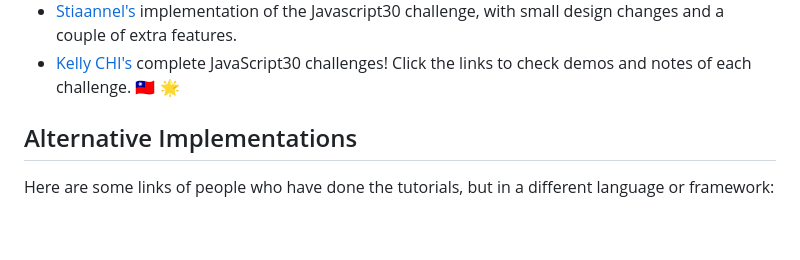
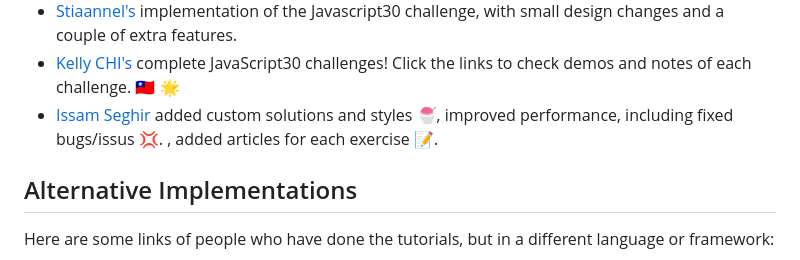
Before and after one commit to FredTheJanitor/JavaScript30, a Markdown page: readme.md, the part around the change. Drawn GitHub-style; blank space fills up the shorter version.

Commit message:
add my project link in the readme

```diff
--- a/readme.md
+++ b/readme.md
@@ -55,6 +55,7 @@ Feel free to submit a PR adding a link to your own recaps, guides or reviews!
 * [Mo. Saif's](https://github.com/MoSaif00)note on lessons learned and a [gh-pages showcase](https://mosaif00.github.io/30-Days-JavaScript-Challenge/) for the projects.
 * [Stiaannel's](https://stiaannel.co.za/my-projects/javascript30) implementation of the Javascript30 challenge, with small design changes and a couple of extra features.
 * [Kelly CHI's](https://kellychi22.github.io/JavaScript30/) complete JavaScript30 challenges! Click the links to check demos and notes of each challenge. 🇹🇼 🌟
+* [Issam Seghir](https://issam-seghir.github.io/JavaScript30/)  added custom solutions and styles 🍧, improved performance, including fixed bugs/issus 💢. , added articles for each exercise 📝.
 
 ## Alternative Implementations
 Here are some links of people who have done the tutorials, but in a different language or framework:
```
